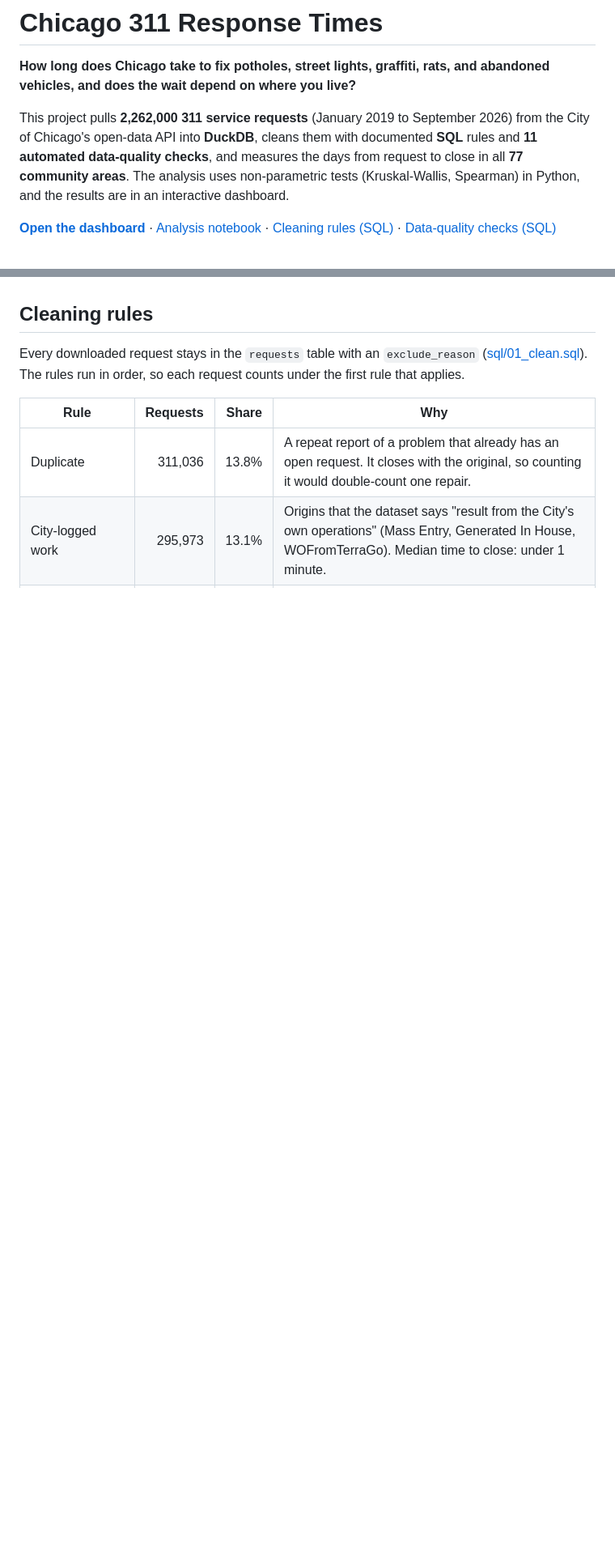
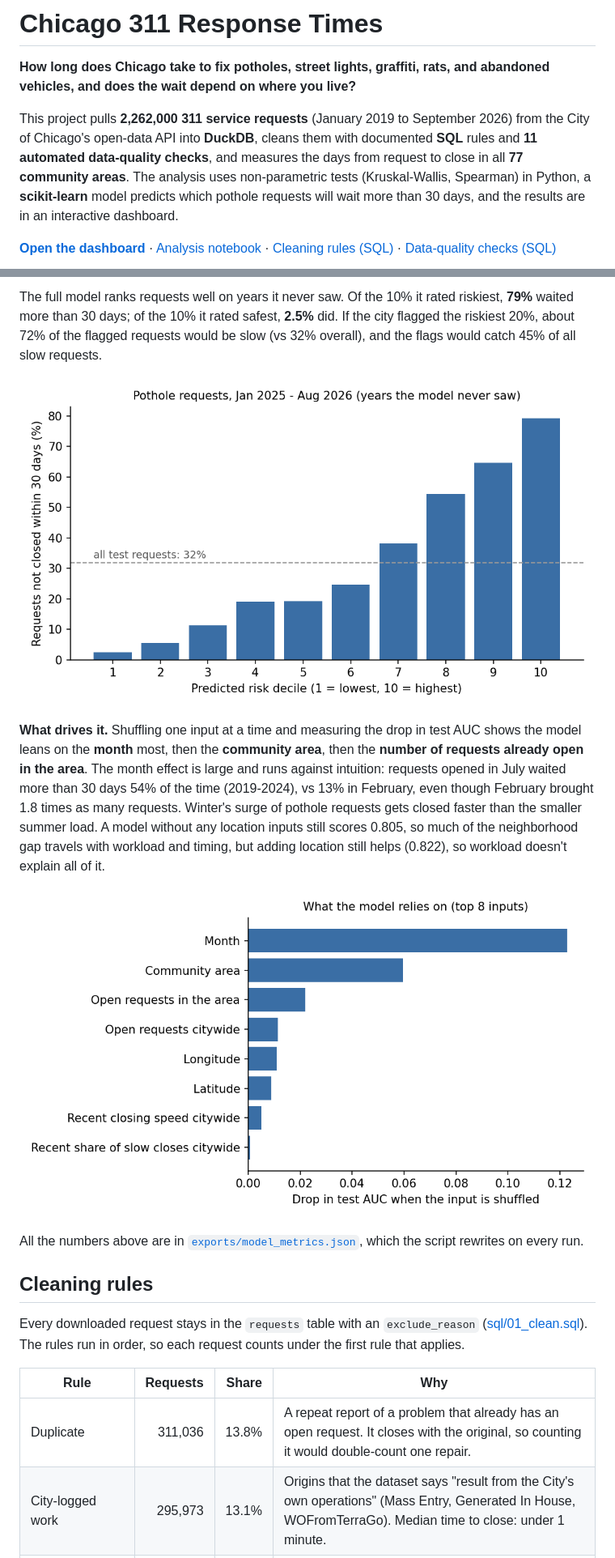
Before and after one commit to Dipzinski/chicago-311-response-times, a Markdown page: README.md, 2 parts joined by grey strips. Shown at 81% size. Drawn GitHub-style; pictures changed too: charts/6_model_risk_deciles.png (added), charts/7_model_importance.png (added); blank space fills up the shorter version.

```diff
--- a/README.md
+++ b/README.md
@@ -2,7 +2,7 @@
 
 **How long does Chicago take to fix potholes, street lights, graffiti, rats, and abandoned vehicles, and does the wait depend on where you live?**
 
-This project pulls **2,262,000 311 service requests** (January 2019 to September 2026) from the City of Chicago's open-data API into **DuckDB**, cleans them with documented **SQL** rules and **11 automated data-quality checks**, and measures the days from request to close in all **77 community areas**. The analysis uses non-parametric tests (Kruskal-Wallis, Spearman) in Python, and the results are in an interactive dashboard.
+This project pulls **2,262,000 311 service requests** (January 2019 to September 2026) from the City of Chicago's open-data API into **DuckDB**, cleans them with documented **SQL** rules and **11 automated data-quality checks**, and measures the days from request to close in all **77 community areas**. The analysis uses non-parametric tests (Kruskal-Wallis, Spearman) in Python, a **scikit-learn** model predicts which pothole requests will wait more than 30 days, and the results are in an interactive dashboard.
 
 **[Open the dashboard](https://dipzinski.github.io/chicago-311-response-times/)** · [Analysis notebook](analysis.ipynb) · [Cleaning rules (SQL)](sql/01_clean.sql) · [Data-quality checks (SQL)](sql/03_checks.sql)
 
@@ -30,3 +49,12 @@ Also in the data: citywide pothole waits rose 79% in 2025, to a median of 13.5 d
+The full model ranks requests well on years it never saw. Of the 10% it rated riskiest, **79%** waited more than 30 days; of the 10% it rated safest, **2.5%** did. If the city flagged the riskiest 20%, about 72% of the flagged requests would be slow (vs 32% overall), and the flags would catch 45% of all slow requests.
+
+![Share of slow requests by predicted-risk decile](charts/6_model_risk_deciles.png)
+
+**What drives it.** Shuffling one input at a time and measuring the drop in test AUC shows the model leans on the **month** most, then the **community area**, then the **number of requests already open in the area**. The month effect is large and runs against intuition: requests opened in July waited more than 30 days 54% of the time (2019-2024), vs 13% in February, even though February brought 1.8 times as many requests. Winter's surge of pothole requests gets closed faster than the smaller summer load. A model without any location inputs still scores 0.805, so much of the neighborhood gap travels with workload and timing, but adding location still helps (0.822), so workload doesn't explain all of it.
+
+![Permutation importance of the top 8 inputs](charts/7_model_importance.png)
+
+All the numbers above are in [`exports/model_metrics.json`](exports/model_metrics.json), which the script rewrites on every run.
 
 ## Cleaning rules
 
```
Also changed, not shown: other parts of README.md (+25 -0 lines), 3 other files.
